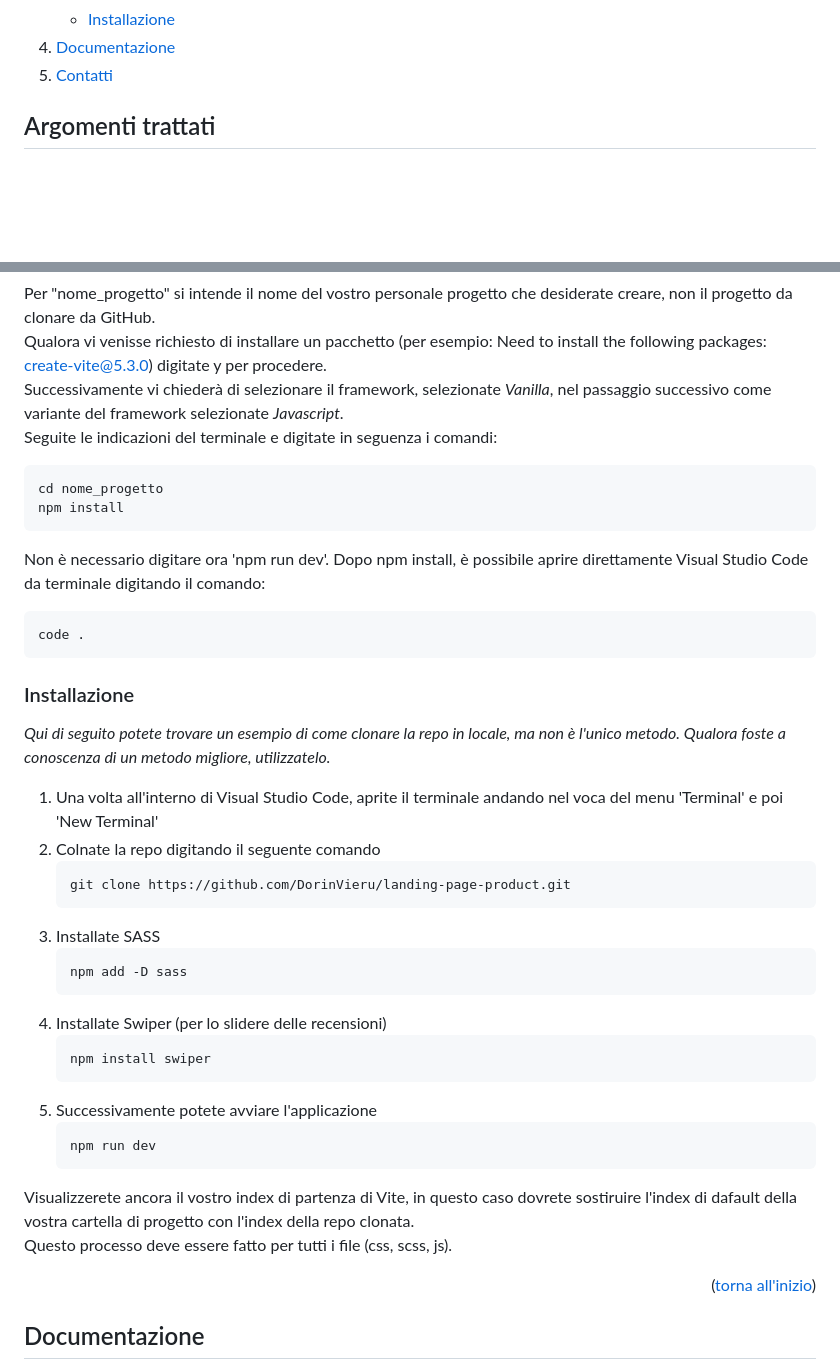
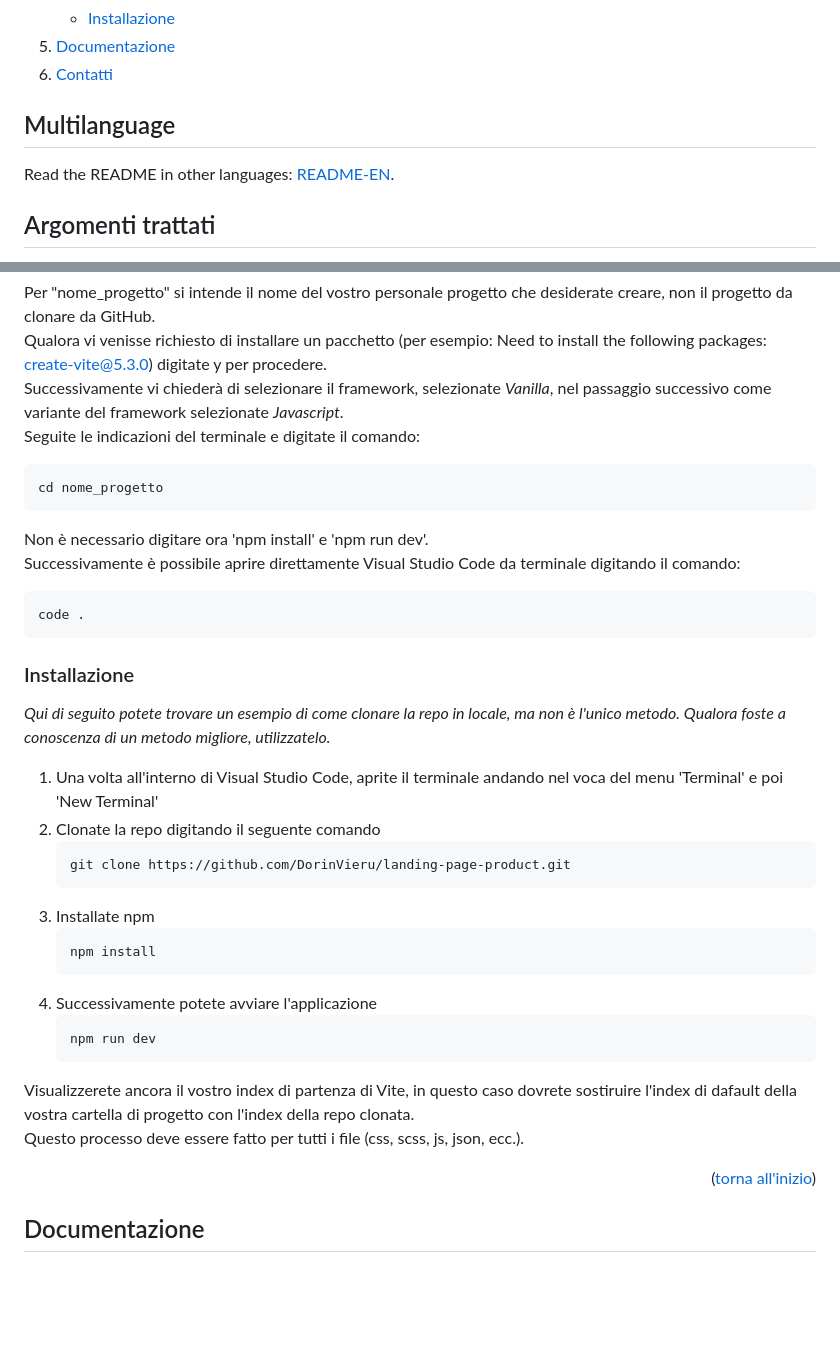
Before and after one commit to DorinVieru/html-css-papere-page, a Markdown page: readme.md, 2 parts joined by grey strips. GitHub-like rendering; folded sections open; blank space fills up the shorter version.

Commit message:
Improve code of readme.md and add imgs

````diff
--- a/readme.md
+++ b/readme.md
@@ -48,6 +53,10 @@
   </ol>
 </details>
 
+<!-- Multilanguage -->
+## Multilanguage
+Read the README in other languages: [README-EN](README-EN.md).
+
 <!-- ARGOMENTI TRATTATI -->
 ## Argomenti trattati
 - HTML & CSS
@@ -125,12 +143,13 @@ Qualora vi venisse richiesto di installare un pacchetto (per esempio: Need to in
 <br>
 Successivamente vi chiederà di selezionare il framework, selezionate *Vanilla*, nel passaggio successivo come variante del framework selezionate *Javascript*.
 <br>
-Seguite le indicazioni del terminale e digitate in seguenza i comandi:
+Seguite le indicazioni del terminale e digitate il comando:
   ```
   cd nome_progetto
-  npm install
   ```
-Non è necessario digitare ora 'npm run dev'. Dopo npm install, è possibile aprire direttamente Visual Studio Code da terminale digitando il comando:
+Non è necessario digitare ora 'npm install' e 'npm run dev'.
+<br>
+Successivamente è possibile aprire direttamente Visual Studio Code da terminale digitando il comando:
   ```
   code .
   ```
@@ -141,25 +160,21 @@ Non è necessario digitare ora 'npm run dev'. Dopo npm install, è possibile apr
 _Qui di seguito potete trovare un esempio di come clonare la repo in locale, ma non è l'unico metodo. Qualora foste a conoscenza di un metodo migliore, utilizzatelo._
 
 1. Una volta all'interno di Visual Studio Code, aprite il terminale andando nel voca del menu 'Terminal' e poi 'New Terminal'
-2. Colnate la repo digitando il seguente comando
+2. Clonate la repo digitando il seguente comando
    ```
    git clone https://github.com/DorinVieru/landing-page-product.git
    ```
-3. Installate SASS
+3. Installate npm
    ```
-   npm add -D sass
+   npm install
    ```
-4. Installate Swiper (per lo slidere delle recensioni)
-   ```
-   npm install swiper
-   ```
-5. Successivamente potete avviare l'applicazione
+4. Successivamente potete avviare l'applicazione
    ```
    npm run dev
    ```
 Visualizzerete ancora il vostro index di partenza di Vite, in questo caso dovrete sostiruire l'index di dafault della vostra cartella di progetto con l'index della repo clonata.
 <br>
-Questo processo deve essere fatto per tutti i file (css, scss, js).
+Questo processo deve essere fatto per tutti i file (css, scss, js, json, ecc.).
 
 <p align="right">(<a href="#readme-top">torna all'inizio</a>)</p>
 
````
Also changed, not shown: other parts of readme.md (+15 -1 lines).
